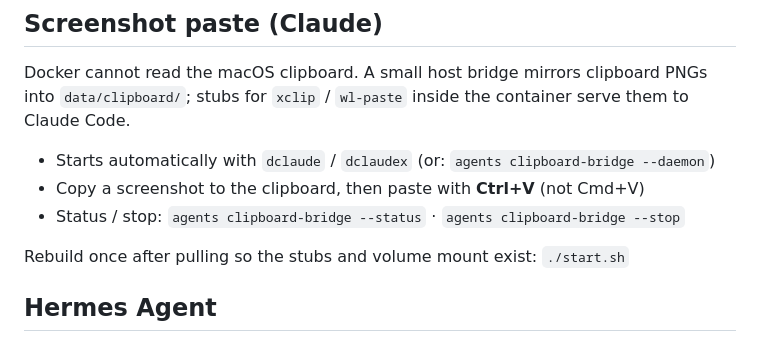
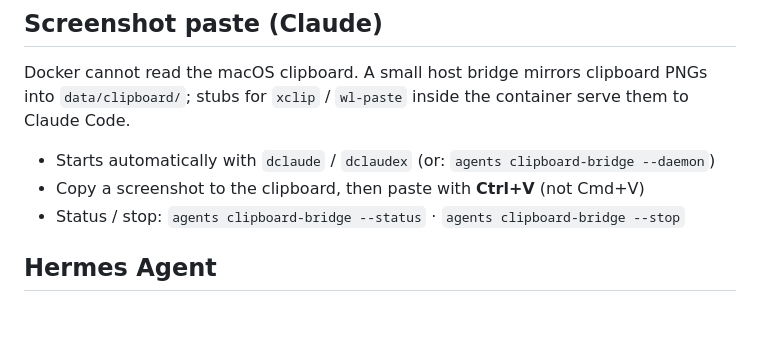
Before and after one commit to Laischor/agents, a Markdown page: README.md, the part around the change. Rendered like a GitHub page; blank space fills up the shorter version.

Commit message:
docs: drop stale clipboard rebuild note from README

```diff
--- a/README.md
+++ b/README.md
@@ -79,8 +79,6 @@ Docker cannot read the macOS clipboard. A small host bridge mirrors clipboard PN
 - Starts automatically with `dclaude` / `dclaudex` (or: `agents clipboard-bridge --daemon`)
 - Copy a screenshot to the clipboard, then paste with **Ctrl+V** (not Cmd+V)
 - Status / stop: `agents clipboard-bridge --status` · `agents clipboard-bridge --stop`
-
-Rebuild once after pulling so the stubs and volume mount exist: `./start.sh`
 
 ## Hermes Agent
 
```
